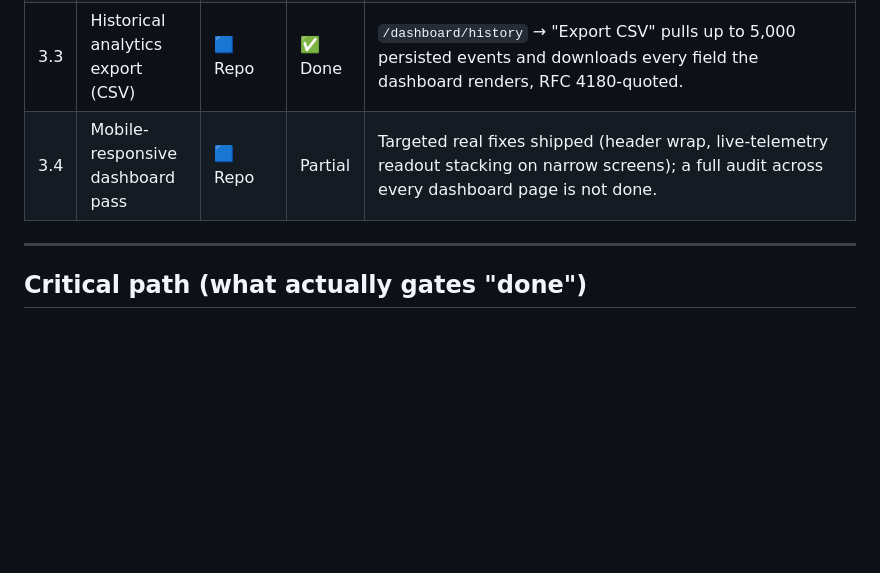
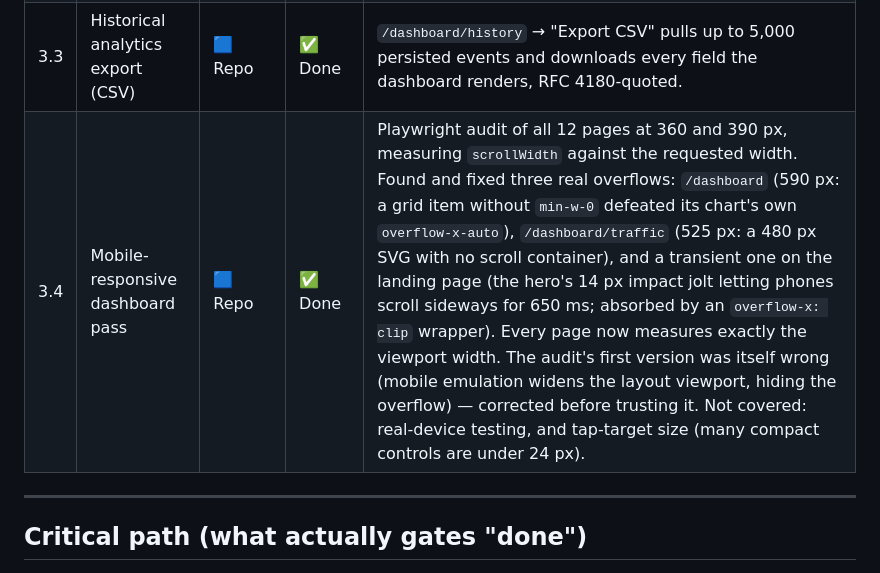
Before and after one commit to adityaayushman/TRIE, a Markdown page: ROADMAP.md, the part around the change. GitHub-like rendering; blank space fills up the shorter version.

Commit message:
ROADMAP 3.4: mobile pass done and verified on production, with what it does not cover
Co-Authored-By: Claude Sonnet 5 <noreply@anthropic.com>

```diff
--- a/ROADMAP.md
+++ b/ROADMAP.md
@@ -47,7 +47,7 @@ code.
 | 3.1 | Role-based access (operator vs admin) | 🟦 Repo | ✅ Done | `role` on `User` (default `operator`), granted once at registration from a `TRIE_ADMIN_EMAILS` allowlist — no promotion endpoint. Gates one real action: `DELETE /risk/events/{id}` (admin-only; 403 for a signed-in operator, 401 signed out). Reads stay public for everyone regardless of role, unchanged. |
 | 3.2 | Multi-location / multi-camera scaling | 🟦 Repo | ✅ Done | New `Location` model (name, reference coordinates, who registered it) — `risk_events.location_id` is a nullable FK, so every existing ad-hoc/untagged flow keeps working unchanged. `/dashboard/locations` lists every registered site with a live rollup; `/dashboard/locations/[id]` reuses RiskDashboard/RiskTimeline scoped to just that site. A fixed camera with no GPS of its own inherits the site's registered coordinates on assess. Verified end-to-end with a headless browser against a live local backend (register → create site → tag an assessment → see the rollup and detail page), not just unit tests — caught and fixed a UUID-JSON-serialization bug and a SQLite FK-enforcement gap along the way. |
 | 3.3 | Historical analytics export (CSV) | 🟦 Repo | ✅ Done | `/dashboard/history` → "Export CSV" pulls up to 5,000 persisted events and downloads every field the dashboard renders, RFC 4180-quoted. |
-| 3.4 | Mobile-responsive dashboard pass | 🟦 Repo | Partial | Targeted real fixes shipped (header wrap, live-telemetry readout stacking on narrow screens); a full audit across every dashboard page is not done. |
+| 3.4 | Mobile-responsive dashboard pass | 🟦 Repo | ✅ Done | Playwright audit of all 12 pages at 360 and 390 px, measuring `scrollWidth` against the requested width. Found and fixed three real overflows: `/dashboard` (590 px: a grid item without `min-w-0` defeated its chart's own `overflow-x-auto`), `/dashboard/traffic` (525 px: a 480 px SVG with no scroll container), and a transient one on the landing page (the hero's 14 px impact jolt letting phones scroll sideways for 650 ms; absorbed by an `overflow-x: clip` wrapper). Every page now measures exactly the viewport width. The audit's first version was itself wrong (mobile emulation widens the layout viewport, hiding the overflow) — corrected before trusting it. Not covered: real-device testing, and tap-target size (many compact controls are under 24 px). |
 
 ---
 
```
